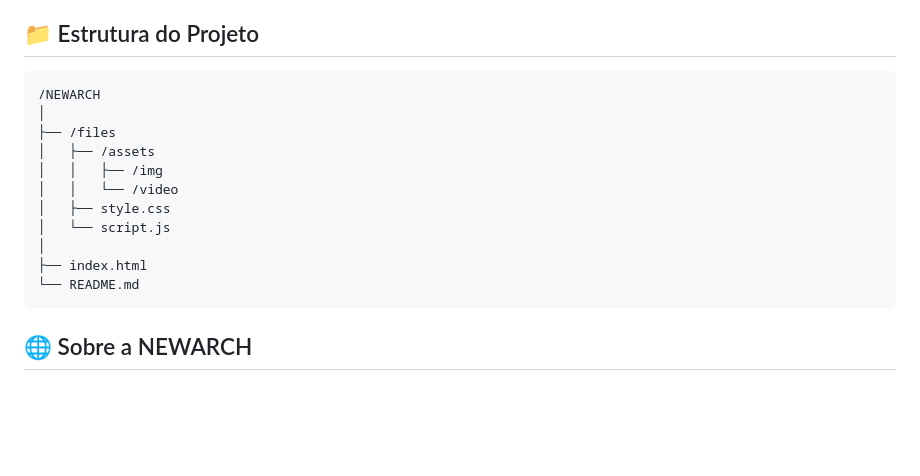
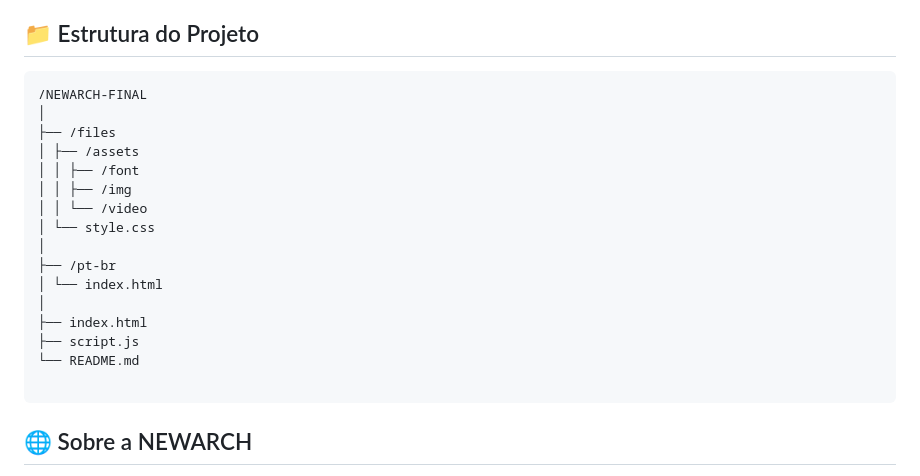
Before and after one commit to LeonardoNXT/NewArch, a Markdown page: README.md, the part around the change. GitHub-like rendering; blank space fills up the shorter version.

Commit message:
Firsh Commit Readme 2

````diff
--- a/README.md
+++ b/README.md
@@ -27,17 +27,22 @@ Este projeto é uma representação visual da marca, com um site moderno e inter
 ## 📁 Estrutura do Projeto
 
 ```
-/NEWARCH
+/NEWARCH-FINAL
 │
 ├── /files
-│   ├── /assets
-│   │   ├── /img
-│   │   └── /video
-│   ├── style.css
-│   └── script.js
+│ ├── /assets
+│ │ ├── /font
+│ │ ├── /img
+│ │ └── /video
+│ └── style.css
+│
+├── /pt-br
+│ └── index.html
 │
 ├── index.html
+├── script.js
 └── README.md
+
 ```
 
 ## 🌐 Sobre a NEWARCH
````
